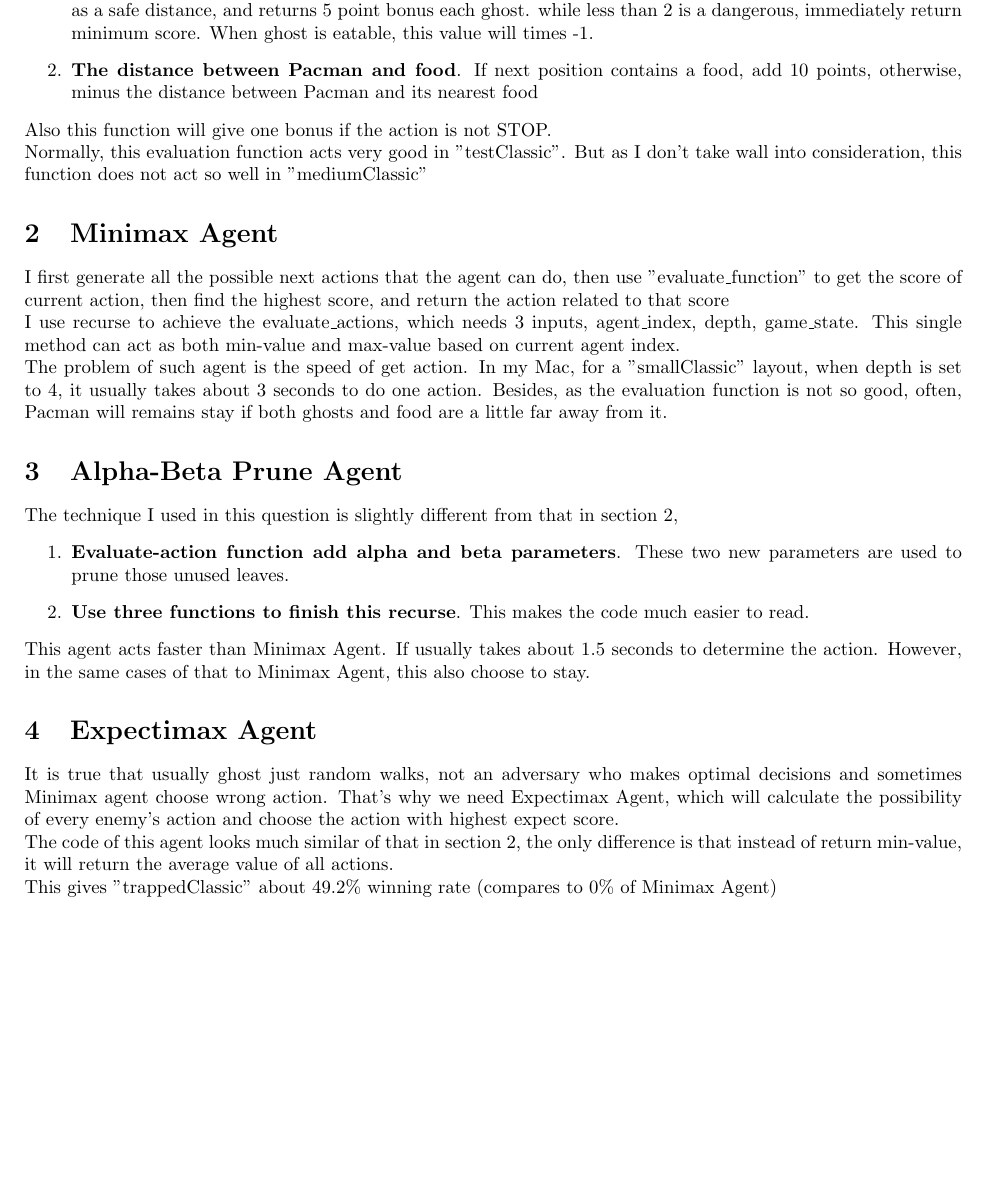
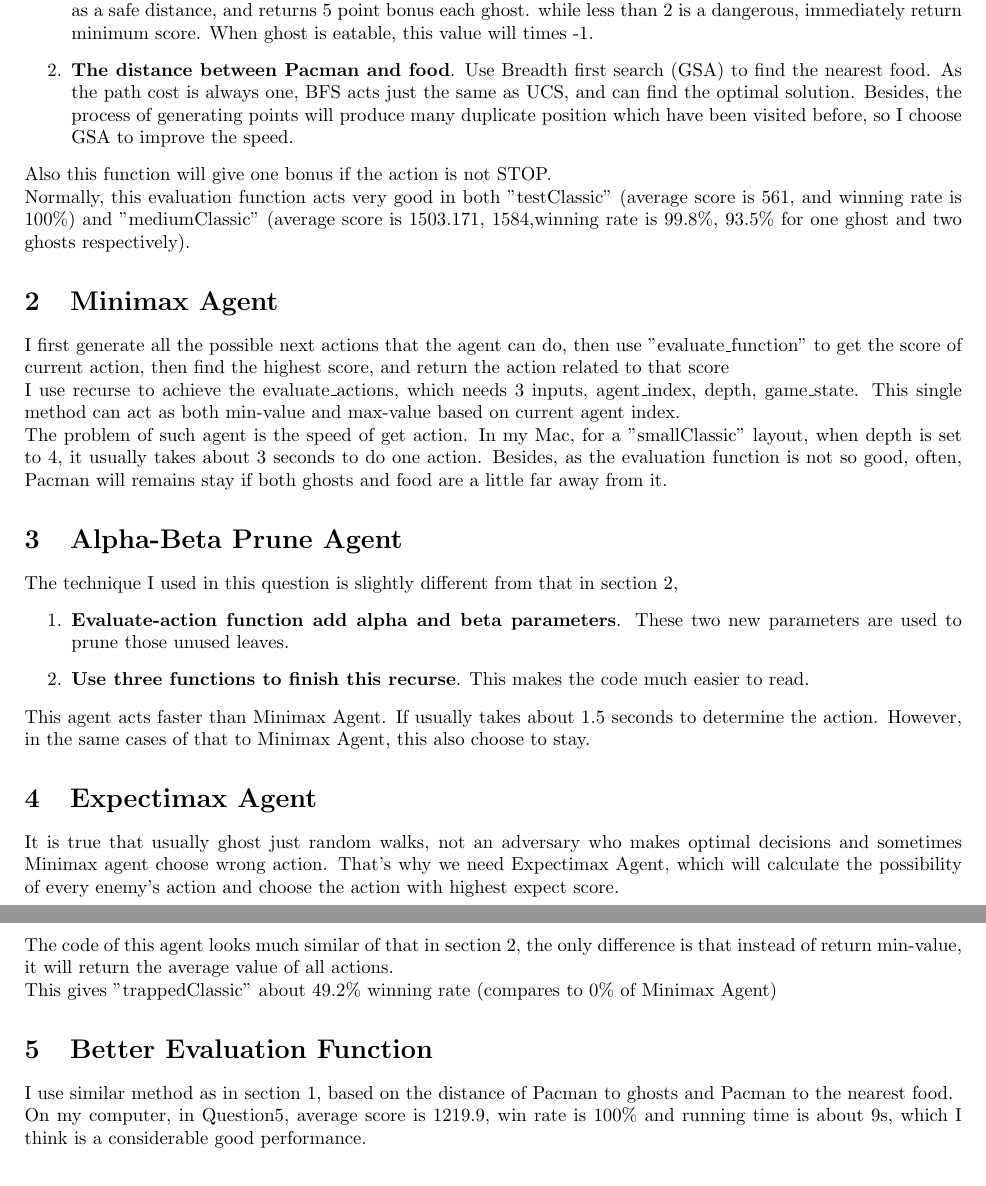
Before and after one commit to WarnWang/COMP7404A2, a LaTeX document (report/document.tex): part of page 1 of 2 before the commit and two parts of pages 1 and 2 of 2 after it, the two joined at a grey line, cut so that both start at the same text, the shorter picture padded with empty space. Compiled offline with pdfLaTeX.

Commit message:
Improve evaluation function, using BFS to find the nearest food. Finish report of question 5 Update the related the section of question 1 in report

```diff
--- a/report/document.tex
+++ b/report/document.tex
@@ -13,10 +13,10 @@
 	The evaluation function I implemented is mainly based on two factors,
 	\begin{enumerate}
 		\item \textbf{The distance between ghosts and Pacman}. The evaluation function give higher score, while Pacman is further away from ghosts. The Manhattan Distance between ghost and Pacman is greater than 5 is regarded as a safe distance, and returns 5 point bonus each ghost. while less than 2 is a dangerous, immediately return minimum score. When ghost is eatable, this value will times -1.
-		\item \textbf{The distance between Pacman and food}. If next position contains a food, add 10 points, otherwise, minus the distance between Pacman and its nearest food
+		\item \textbf{The distance between Pacman and food}. Use Breadth first search (GSA) to find the nearest food. As the path cost is always one, BFS acts just the same as UCS, and can find the optimal solution. Besides, the process of generating points will produce many duplicate position which have been visited before, so I choose GSA to improve the speed.
 	\end{enumerate}
 	Also this function will give one bonus if the action is not STOP.\\
-	Normally, this evaluation function acts very good in "testClassic". But as I don't take wall into consideration, this function does not act so well in "mediumClassic"
+	Normally, this evaluation function acts very good in both "testClassic" (average score is 561, and winning rate is 100\%) and "mediumClassic" (average score is 1503.171, 1584,winning rate is 99.8\%, 93.5\% for one ghost and two ghosts respectively).
 	\section{Minimax Agent}
 	\label{sec:Q2}
 	I first generate all the possible next actions that the agent can do, then use "evaluate\_function" to get the score of current action, then find the highest score, and return the action related to that score\\
@@ -35,6 +35,10 @@
 	It is true that usually ghost just random walks, not an adversary who makes optimal decisions and sometimes Minimax agent choose wrong action. That's why we need Expectimax Agent, which will calculate the possibility of every enemy's action and choose the action with highest expect score.\\
 	The code of this agent looks much similar of that in section~\ref{sec:Q2}, the only difference is that instead of return min-value, it will return the average value of all actions.\\
 	This gives "trappedClassic" about 49.2\% winning rate (compares to 0\% of Minimax Agent)
+	\section{Better Evaluation Function}
+	\label{sec:Q5}
+	I use similar method as in section~\ref{sec:Q1}, based on the distance of Pacman to ghosts and Pacman to the nearest food.\\
+	On my computer, in Question5, average score is 1219.9, win rate is 100\% and running time is about 9s, which I think is a considerable good performance.
 	\begin{thebibliography}{1}
 		\bibitem{winning_strategy}
 		Plambeck, Thane E., and Greg Whitehead.
```
Also changed, not shown: report/document.pdf, 1 other file.
